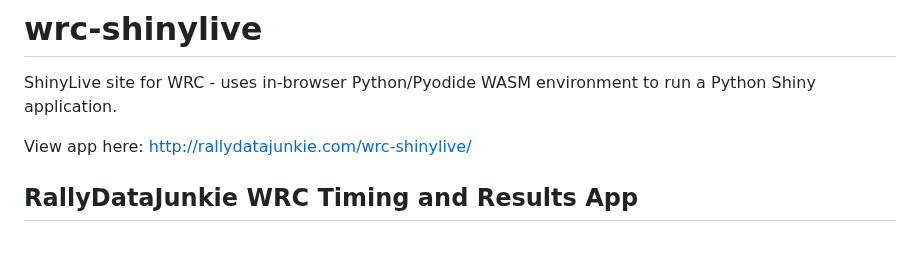
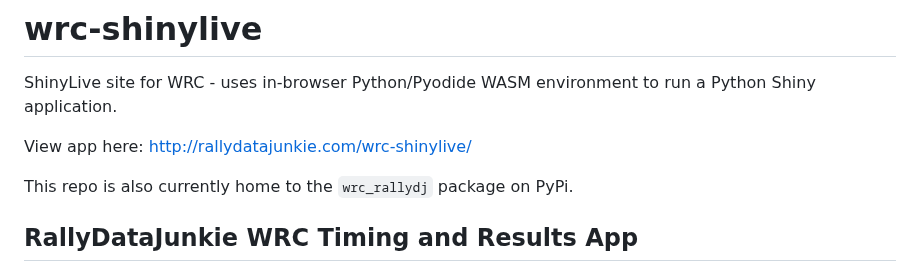
Before and after one commit to RallyDataJunkie/wrc-shinylive, a Markdown page: README.md, the part around the change. Drawn GitHub-style; blank space fills up the shorter version.

```diff
--- a/README.md
+++ b/README.md
@@ -3,6 +3,8 @@
 ShinyLive site for WRC - uses in-browser Python/Pyodide WASM environment to run a Python Shiny application.
 
 View app here: [http://rallydatajunkie.com/wrc-shinylive/](http://rallydatajunkie.com/wrc-shinylive/)
+
+This repo is also currently home to the `wrc_rallydj` package on PyPi.
 
 ## RallyDataJunkie WRC Timing and Results App
 
```
